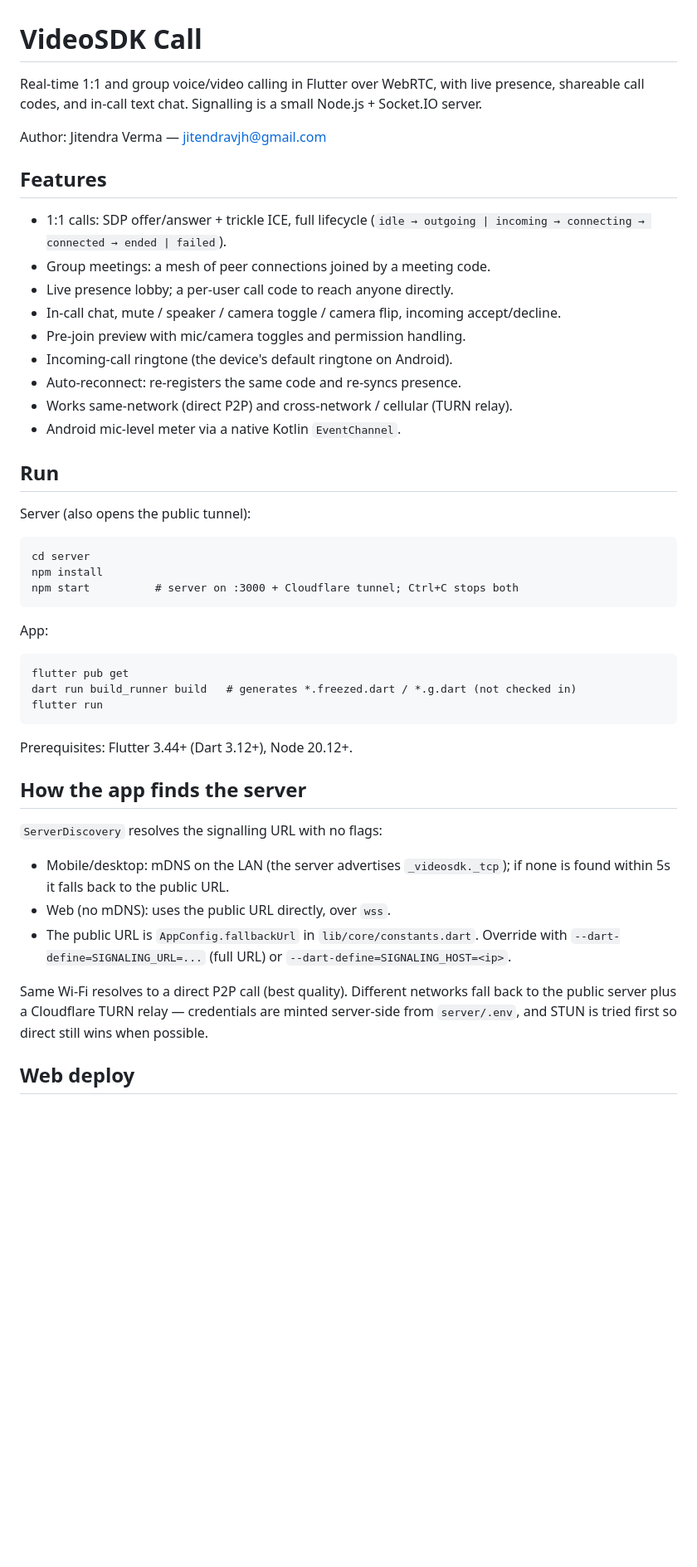
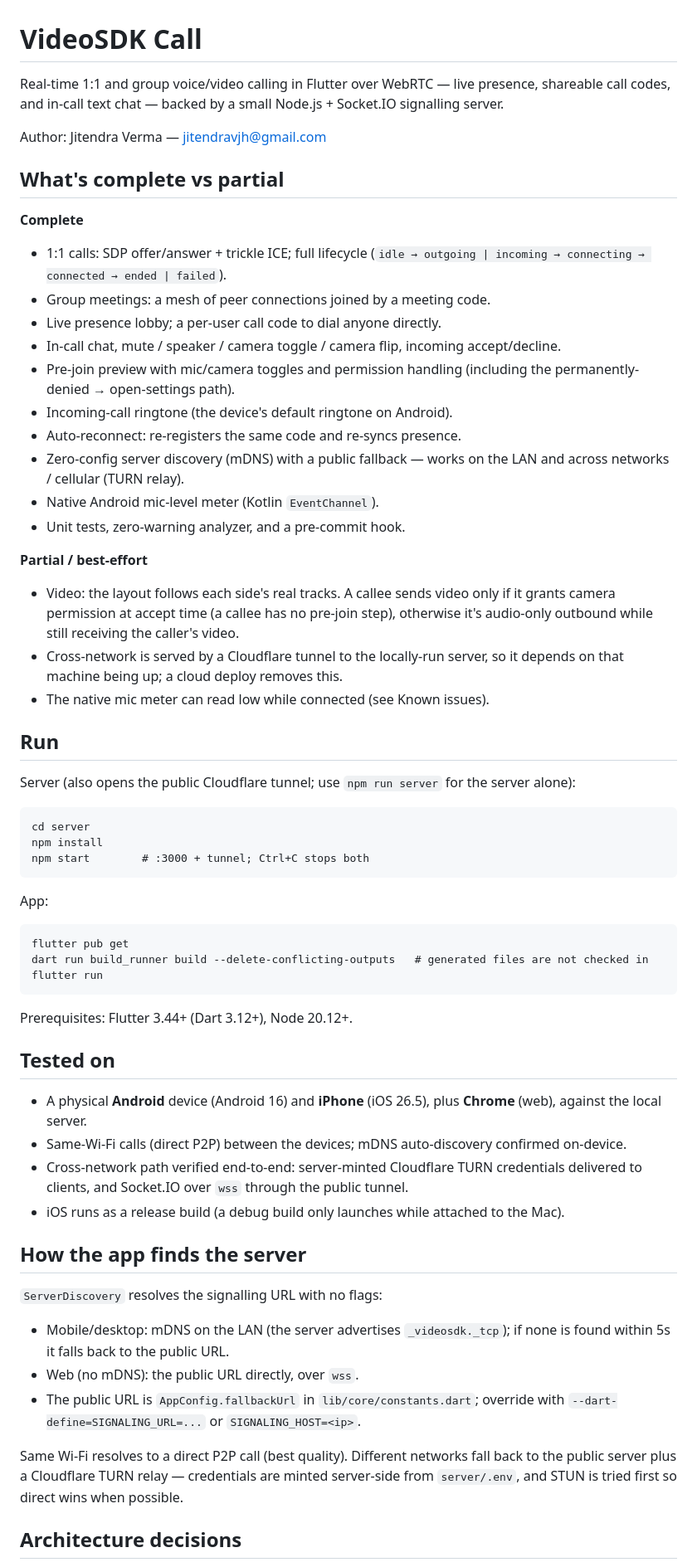
Before and after one commit to jitendravjh/VideoSDK-Call, a Markdown page: README.md, the part around one of its changes. Shown at 83% size. Drawn GitHub-style; blank space fills up the shorter version.

Commit message:
expand the readme: run, tested-on, architecture, complete vs partial, known issues, production

```diff
--- a/README.md
+++ b/README.md
@@ -1,39 +1,66 @@
 # VideoSDK Call
 
-Real-time 1:1 and group voice/video calling in Flutter over WebRTC, with live
-presence, shareable call codes, and in-call text chat. Signalling is a small
-Node.js + Socket.IO server.
+Real-time 1:1 and group voice/video calling in Flutter over WebRTC — live
+presence, shareable call codes, and in-call text chat — backed by a small
+Node.js + Socket.IO signalling server.
 
 Author: Jitendra Verma — jitendravjh@gmail.com
 
-## Features
+## What's complete vs partial
 
-- 1:1 calls: SDP offer/answer + trickle ICE, full lifecycle
+**Complete**
+
+- 1:1 calls: SDP offer/answer + trickle ICE; full lifecycle
   (`idle → outgoing | incoming → connecting → connected → ended | failed`).
 - Group meetings: a mesh of peer connections joined by a meeting code.
-- Live presence lobby; a per-user call code to reach anyone directly.
+- Live presence lobby; a per-user call code to dial anyone directly.
 - In-call chat, mute / speaker / camera toggle / camera flip, incoming accept/decline.
-- Pre-join preview with mic/camera toggles and permission handling.
+- Pre-join preview with mic/camera toggles and permission handling
+  (including the permanently-denied → open-settings path).
 - Incoming-call ringtone (the device's default ringtone on Android).
 - Auto-reconnect: re-registers the same code and re-syncs presence.
-- Works same-network (direct P2P) and cross-network / cellular (TURN relay).
-- Android mic-level meter via a native Kotlin `EventChannel`.
+- Zero-config server discovery (mDNS) with a public fallback — works on the LAN
+  and across networks / cellular (TURN relay).
+- Native Android mic-level meter (Kotlin `EventChannel`).
+- Unit tests, zero-warning analyzer, and a pre-commit hook.
+
+**Partial / best-effort**
+
+- Video: the layout follows each side's real tracks. A callee sends video only
+  if it grants camera permission at accept time (a callee has no pre-join step),
+  otherwise it's audio-only outbound while still receiving the caller's video.
+- Cross-network is served by a Cloudflare tunnel to the locally-run server, so it
+  depends on that machine being up; a cloud deploy removes this.
+- The native mic meter can read low while connected (see Known issues).
 
 ## Run
 
-Server (also opens the public tunnel):
+Server (also opens the public Cloudflare tunnel; use `npm run server` for the
+server alone):
 
     cd server
     npm install
-    npm start          # server on :3000 + Cloudflare tunnel; Ctrl+C stops both
+    npm start        # :3000 + tunnel; Ctrl+C stops both
 
 App:
 
     flutter pub get
-    dart run build_runner build   # generates *.freezed.dart / *.g.dart (not checked in)
+    dart run build_runner build --delete-conflicting-outputs   # generated files are not checked in
     flutter run
 
 Prerequisites: Flutter 3.44+ (Dart 3.12+), Node 20.12+.
+
+## Tested on
+
+- A physical **Android** device (Android 16) and **iPhone** (iOS 26.5), plus
+  **Chrome** (web), against the local server.
+- Same-Wi-Fi calls (direct P2P) between the devices; mDNS auto-discovery
+  confirmed on-device.
+- Cross-network path verified end-to-end: server-minted Cloudflare TURN
+  credentials delivered to clients, and Socket.IO over `wss` through the public
+  tunnel.
+- iOS runs as a release build (a debug build only launches while attached to the
+  Mac).
 
 ## How the app finds the server
 
@@ -41,15 +68,14 @@ Prerequisites: Flutter 3.44+ (Dart 3.12+), Node 20.12+.
 
 - Mobile/desktop: mDNS on the LAN (the server advertises `_videosdk._tcp`); if
   none is found within 5s it falls back to the public URL.
-- Web (no mDNS): uses the public URL directly, over `wss`.
-- The public URL is `AppConfig.fallbackUrl` in `lib/core/constants.dart`.
-  Override with `--dart-define=SIGNALING_URL=...` (full URL) or
-  `--dart-define=SIGNALING_HOST=<ip>`.
+- Web (no mDNS): the public URL directly, over `wss`.
+- The public URL is `AppConfig.fallbackUrl` in `lib/core/constants.dart`;
+  override with `--dart-define=SIGNALING_URL=...` or `SIGNALING_HOST=<ip>`.
 
 Same Wi-Fi resolves to a direct P2P call (best quality). Different networks fall
 back to the public server plus a Cloudflare TURN relay — credentials are minted
-server-side from `server/.env`, and STUN is tried first so direct still wins when
+server-side from `server/.env`, and STUN is tried first so direct wins when
 possible.
 
-## Web deploy
+## Architecture decisions
 
```
Also changed, not shown: other parts of README.md (+80 -45 lines).
